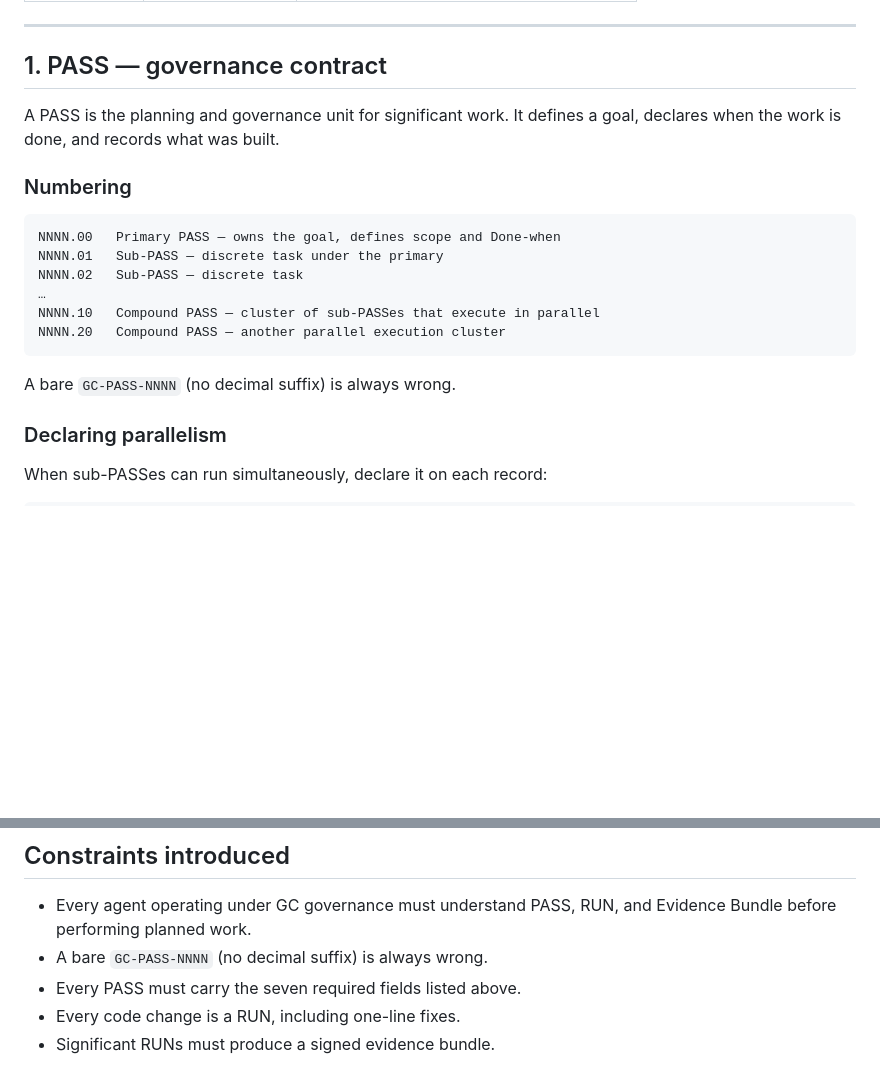
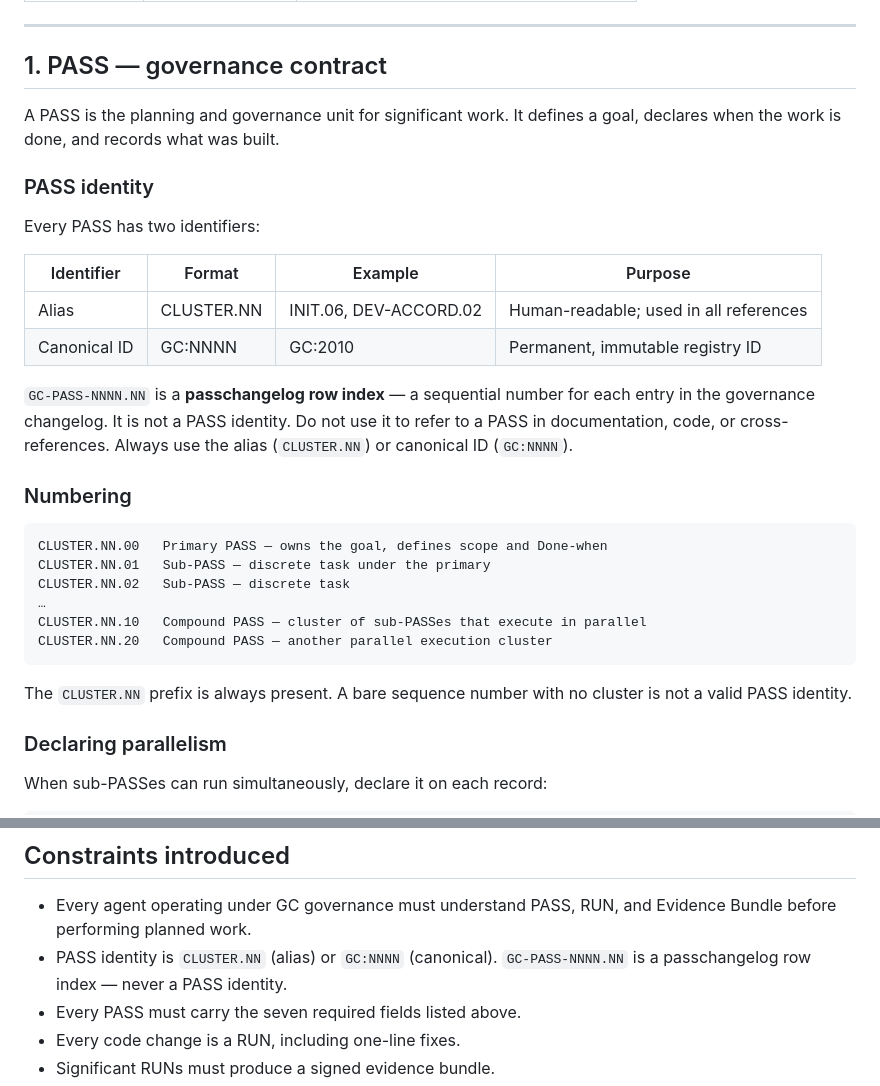
Before and after one commit to governancecommons/governance-commons, a Markdown page: passes/dev-accord/DEV-ACCORD.02.md, 2 parts joined by grey strips. Drawn GitHub-style; blank space fills up the shorter version.

Commit message:
fix(dev-accord): clarify GC-PASS-NNNN.NN is changelog index, not PASS identity
GC-PASS-NNNN.NN was being treated as a PASS identifier. It is only a
sequential row number in the passchangelog, not a reference to use in
docs, code, or cross-links.

PASS identity is always CLUSTER.NN (alias) or GC:NNNN (canonical).

- DEV-ACCORD.02: add PASS identity section with table; update numbering
  format to show CLUSTER.NN prefix; fix constraints list
- passchangelog.md: rename "ID format" to "Entry index"; add PASS identity
  clarification; update PASS structure to show CLUSTER.NN prefix throughout

Co-Authored-By: Claude Sonnet 4.6 <noreply@anthropic.com>

````diff
--- a/passes/dev-accord/DEV-ACCORD.02.md
+++ b/passes/dev-accord/DEV-ACCORD.02.md
@@ -33,18 +33,33 @@ and Evidence Bundle before performing any planned work.
 A PASS is the planning and governance unit for significant work. It defines a
 goal, declares when the work is done, and records what was built.
 
+### PASS identity
+
+Every PASS has two identifiers:
+
+| Identifier | Format | Example | Purpose |
+| --- | --- | --- | --- |
+| Alias | CLUSTER.NN | INIT.06, DEV-ACCORD.02 | Human-readable; used in all references |
+| Canonical ID | GC:NNNN | GC:2010 | Permanent, immutable registry ID |
+
+`GC-PASS-NNNN.NN` is a **passchangelog row index** — a sequential number for
+each entry in the governance changelog. It is not a PASS identity. Do not use
+it to refer to a PASS in documentation, code, or cross-references. Always use
+the alias (`CLUSTER.NN`) or canonical ID (`GC:NNNN`).
+
 ### Numbering
 
 ```text
-NNNN.00   Primary PASS — owns the goal, defines scope and Done-when
-NNNN.01   Sub-PASS — discrete task under the primary
-NNNN.02   Sub-PASS — discrete task
+CLUSTER.NN.00   Primary PASS — owns the goal, defines scope and Done-when
+CLUSTER.NN.01   Sub-PASS — discrete task under the primary
+CLUSTER.NN.02   Sub-PASS — discrete task
 …
-NNNN.10   Compound PASS — cluster of sub-PASSes that execute in parallel
-NNNN.20   Compound PASS — another parallel execution cluster
+CLUSTER.NN.10   Compound PASS — cluster of sub-PASSes that execute in parallel
+CLUSTER.NN.20   Compound PASS — another parallel execution cluster
 ```
 
-A bare `GC-PASS-NNNN` (no decimal suffix) is always wrong.
+The `CLUSTER.NN` prefix is always present. A bare sequence number with no
+cluster is not a valid PASS identity.
 
 ### Declaring parallelism
 
@@ -166,7 +181,8 @@ immediately upon acceptance.
 
 - Every agent operating under GC governance must understand PASS, RUN, and
   Evidence Bundle before performing planned work.
-- A bare `GC-PASS-NNNN` (no decimal suffix) is always wrong.
+- PASS identity is `CLUSTER.NN` (alias) or `GC:NNNN` (canonical). `GC-PASS-NNNN.NN`
+  is a passchangelog row index — never a PASS identity.
 - Every PASS must carry the seven required fields listed above.
 - Every code change is a RUN, including one-line fixes.
 - Significant RUNs must produce a signed evidence bundle.
````
Also changed, not shown: passchangelog.md (+8 -6 lines).
